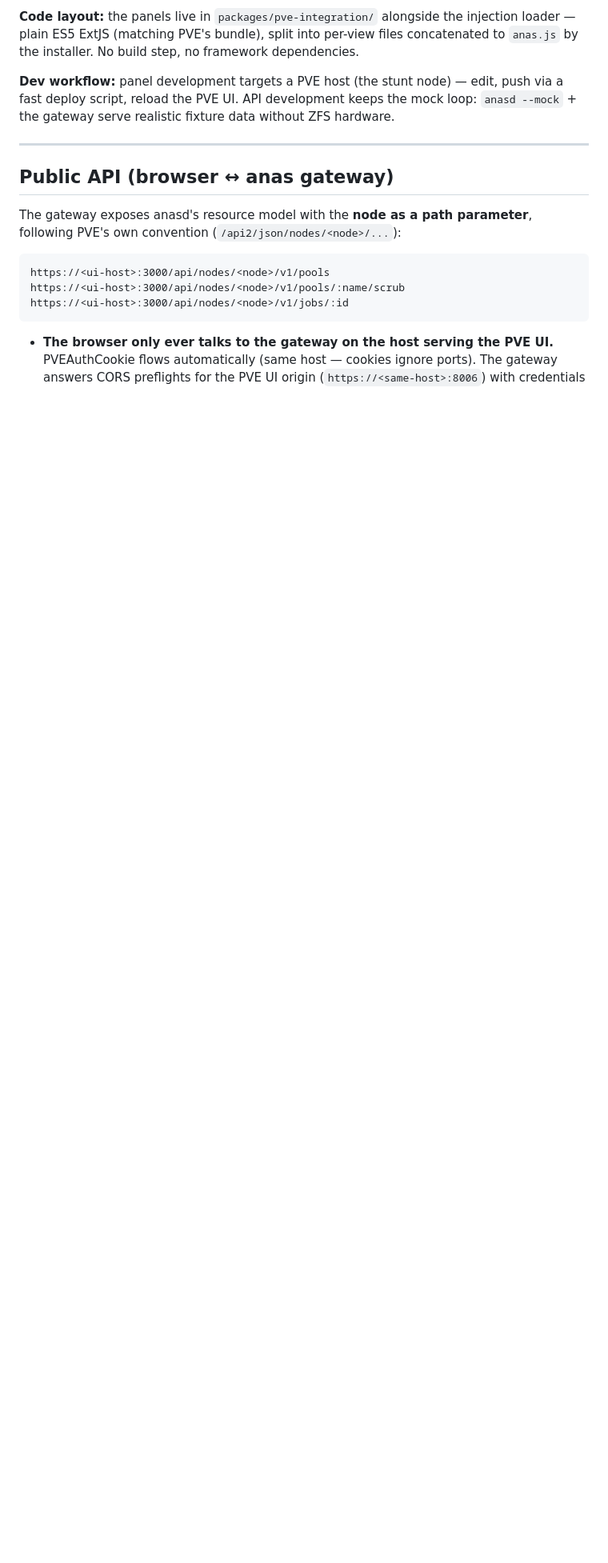
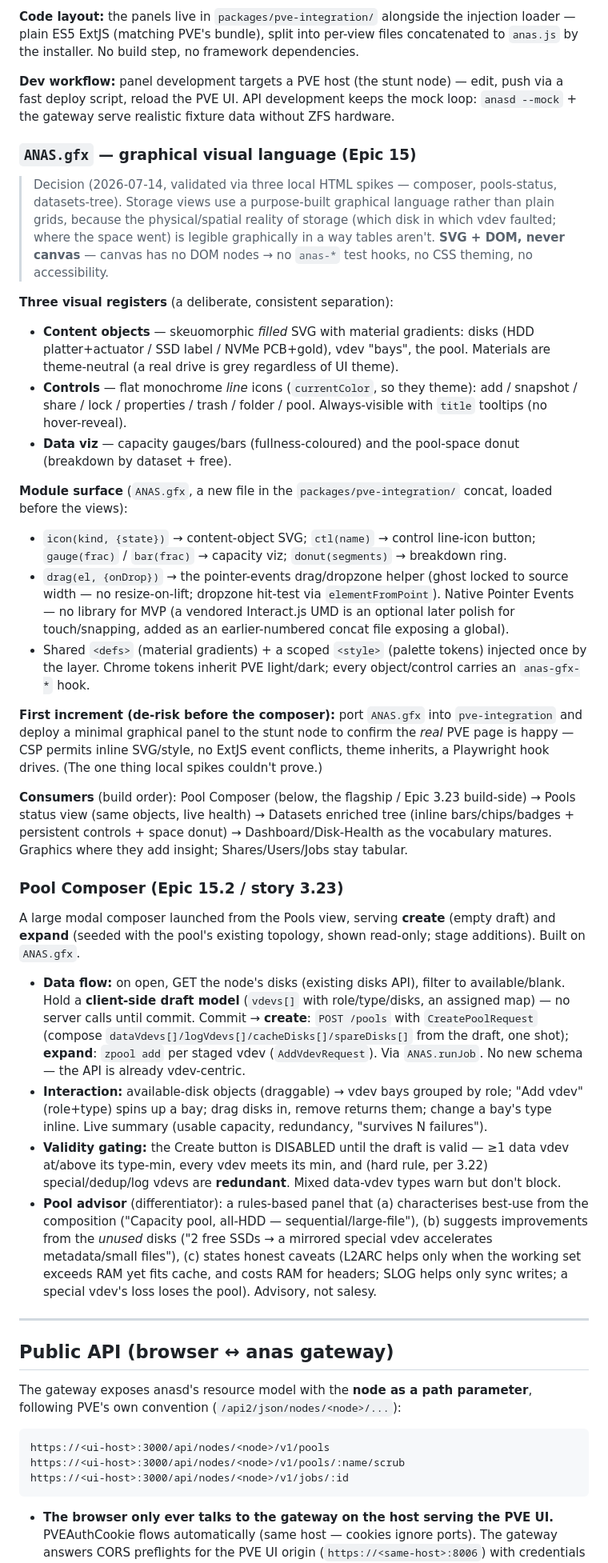
Before and after one commit to ccebelenski/anas, a Markdown page: docs/DESIGN.md, the part around the change. Shown at 80% size. Rendered like a GitHub page; blank space fills up the shorter version.

Commit message:
DESIGN: ANAS.gfx graphical layer + Pool Composer spec (Epic 15)
Records the production spec distilled from the spikes: three visual registers
(skeuomorphic content objects / flat-line controls / data viz), the ANAS.gfx
module surface + packaging (SVG+DOM not canvas, native pointer-drag, vendored
lib optional), the de-risk 'gfx in real PVE' checkpoint, and the Pool Composer
(create+expand data flow via the existing vdev-centric API, validity gating,
pool advisor).

Co-Authored-By: Claude Opus 4.8 <noreply@anthropic.com>

```diff
--- a/docs/DESIGN.md
+++ b/docs/DESIGN.md
@@ -587,6 +587,33 @@ Node "pve1"
 
 **Dev workflow:** panel development targets a PVE host (the stunt node) — edit, push via a fast deploy script, reload the PVE UI. API development keeps the mock loop: `anasd --mock` + the gateway serve realistic fixture data without ZFS hardware.
 
+### `ANAS.gfx` — graphical visual language (Epic 15)
+
+> Decision (2026-07-14, validated via three local HTML spikes — composer, pools-status, datasets-tree). Storage views use a purpose-built graphical language rather than plain grids, because the physical/spatial reality of storage (which disk in which vdev faulted; where the space went) is legible graphically in a way tables aren't. **SVG + DOM, never canvas** — canvas has no DOM nodes → no `anas-*` test hooks, no CSS theming, no accessibility.
+
+**Three visual registers** (a deliberate, consistent separation):
+- **Content objects** — skeuomorphic *filled* SVG with material gradients: disks (HDD platter+actuator / SSD label / NVMe PCB+gold), vdev "bays", the pool. Materials are theme-neutral (a real drive is grey regardless of UI theme).
+- **Controls** — flat monochrome *line* icons (`currentColor`, so they theme): add / snapshot / share / lock / properties / trash / folder / pool. Always-visible with `title` tooltips (no hover-reveal).
+- **Data viz** — capacity gauges/bars (fullness-coloured) and the pool-space donut (breakdown by dataset + free).
+
+**Module surface** (`ANAS.gfx`, a new file in the `packages/pve-integration/` concat, loaded before the views):
+- `icon(kind, {state})` → content-object SVG; `ctl(name)` → control line-icon button; `gauge(frac)` / `bar(frac)` → capacity viz; `donut(segments)` → breakdown ring.
+- `drag(el, {onDrop})` → the pointer-events drag/dropzone helper (ghost locked to source width — no resize-on-lift; dropzone hit-test via `elementFromPoint`). Native Pointer Events — no library for MVP (a vendored Interact.js UMD is an optional later polish for touch/snapping, added as an earlier-numbered concat file exposing a global).
+- Shared `<defs>` (material gradients) + a scoped `<style>` (palette tokens) injected once by the layer. Chrome tokens inherit PVE light/dark; every object/control carries an `anas-gfx-*` hook.
+
+**First increment (de-risk before the composer):** port `ANAS.gfx` into `pve-integration` and deploy a minimal graphical panel to the stunt node to confirm the *real* PVE page is happy — CSP permits inline SVG/style, no ExtJS event conflicts, theme inherits, a Playwright hook drives. (The one thing local spikes couldn't prove.)
+
+**Consumers** (build order): Pool Composer (below, the flagship / Epic 3.23 build-side) → Pools status view (same objects, live health) → Datasets enriched tree (inline bars/chips/badges + persistent controls + space donut) → Dashboard/Disk-Health as the vocabulary matures. Graphics where they add insight; Shares/Users/Jobs stay tabular.
+
+### Pool Composer (Epic 15.2 / story 3.23)
+
+A large modal composer launched from the Pools view, serving **create** (empty draft) and **expand** (seeded with the pool's existing topology, shown read-only; stage additions). Built on `ANAS.gfx`.
+
+- **Data flow:** on open, GET the node's disks (existing disks API), filter to available/blank. Hold a **client-side draft model** (`vdevs[]` with role/type/disks, an assigned map) — no server calls until commit. Commit → **create**: `POST /pools` with `CreatePoolRequest` (compose `dataVdevs[]/logVdevs[]/cacheDisks[]/spareDisks[]` from the draft, one shot); **expand**: `zpool add` per staged vdev (`AddVdevRequest`). Via `ANAS.runJob`. No new schema — the API is already vdev-centric.
+- **Interaction:** available-disk objects (draggable) → vdev bays grouped by role; "Add vdev" (role+type) spins up a bay; drag disks in, remove returns them; change a bay's type inline. Live summary (usable capacity, redundancy, "survives N failures").
+- **Validity gating:** the Create button is DISABLED until the draft is valid — ≥1 data vdev at/above its type-min, every vdev meets its min, and (hard rule, per 3.22) special/dedup/log vdevs are **redundant**. Mixed data-vdev types warn but don't block.
+- **Pool advisor** (differentiator): a rules-based panel that (a) characterises best-use from the composition ("Capacity pool, all-HDD — sequential/large-file"), (b) suggests improvements from the *unused* disks ("2 free SSDs → a mirrored special vdev accelerates metadata/small files"), (c) states honest caveats (L2ARC helps only when the working set exceeds RAM yet fits cache, and costs RAM for headers; SLOG helps only sync writes; a special vdev's loss loses the pool). Advisory, not salesy.
+
 ---
 
 ## Public API (browser ↔ anas gateway)
```
